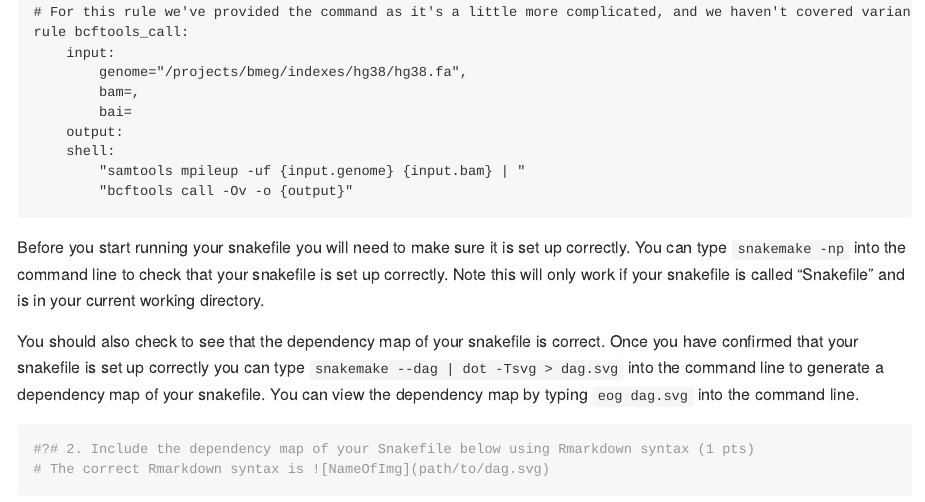
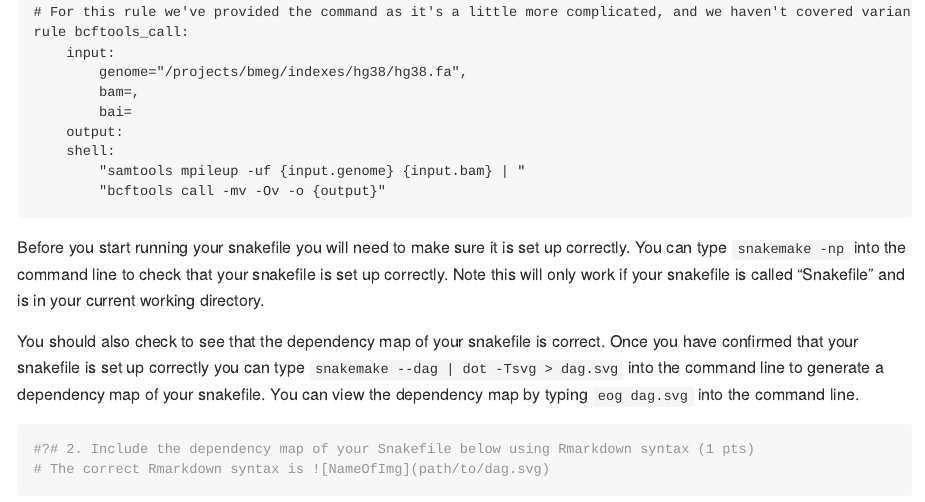
Before and after one commit to UBC-SBME/GenomeInformatics24, an R Markdown document (Assignment_1/A1.Rmd): the page in a window 1100 px wide, from 4750 px down. Rendered offline with R 4.5, knitr and Pandoc, with nearby package versions; long lines of code are wrapped.

Commit message:
Fixed mistake in line 154

````diff
--- a/Assignment_1/A1.Rmd
+++ b/Assignment_1/A1.Rmd
@@ -151,7 +151,7 @@ rule bcftools_call:
     output:
     shell:
         "samtools mpileup -uf {input.genome} {input.bam} | "
-        "bcftools call -Ov -o {output}"
+        "bcftools call -mv -Ov -o {output}"
 
 
 ```
````
